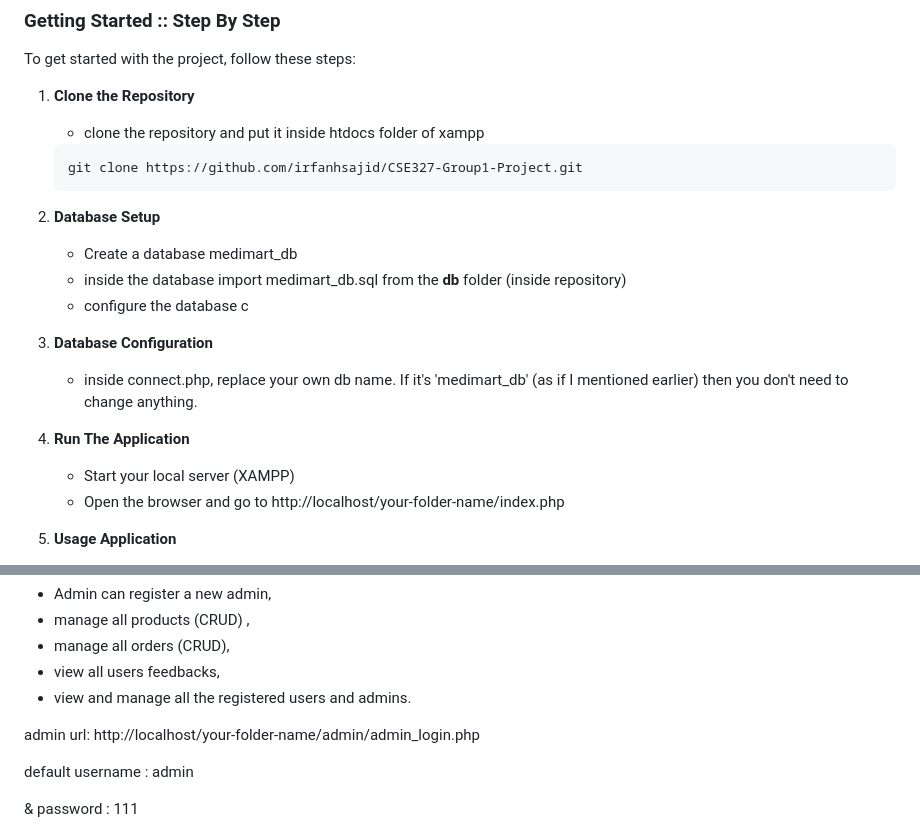
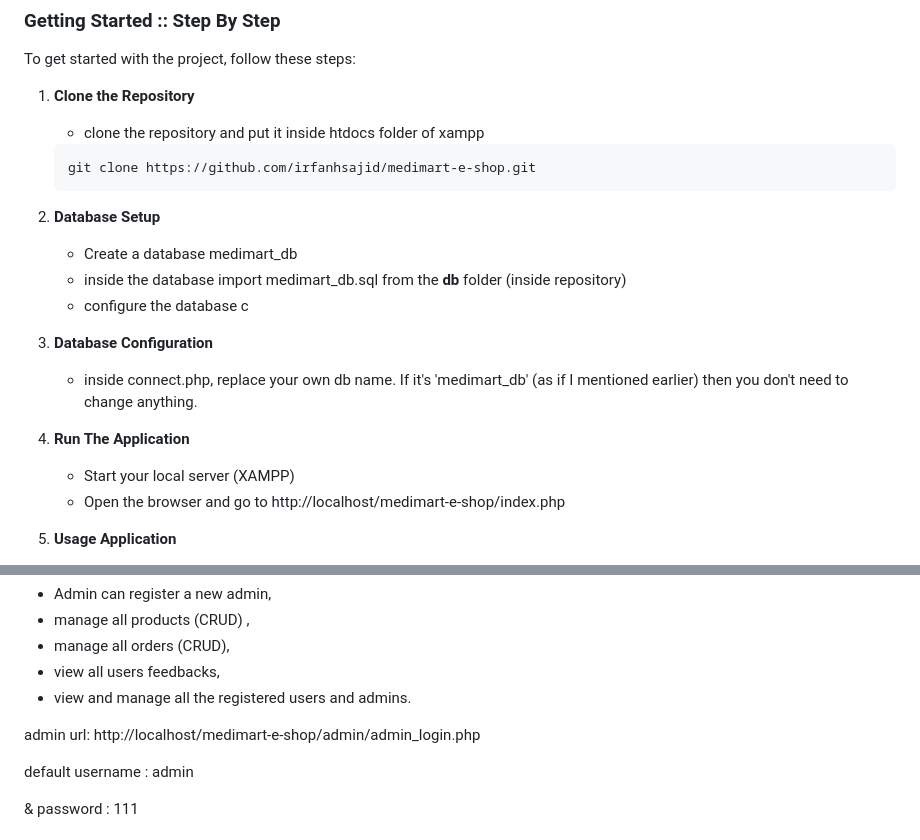
Before and after one commit to irfanhsajid/medimart-e-shop, a Markdown page: README.md, 2 parts joined by grey strips. Rendered like a GitHub page.

````diff
--- a/README.md
+++ b/README.md
@@ -22,7 +22,7 @@ To get started with the project, follow these steps:
 1. **Clone the Repository**
    - clone the repository and put it inside htdocs folder of xampp
    ```bash
-   git clone https://github.com/irfanhsajid/CSE327-Group1-Project.git
+   git clone https://github.com/irfanhsajid/medimart-e-shop.git
 2. **Database Setup**
 
    - Create a database medimart_db
@@ -35,7 +35,7 @@ To get started with the project, follow these steps:
 
 4. **Run The Application**
    - Start your local server (XAMPP)
-   - Open the browser and go to http://localhost/your-folder-name/index.php
+   - Open the browser and go to http://localhost/medimart-e-shop/index.php
 
 4. **Usage Application**
    - Create an account or log in if you already have one.
@@ -64,7 +64,7 @@ To get started with the project, follow these steps:
    - view all users feedbacks,
    - view and manage all the registered users and admins.
 
-admin url: http://localhost/your-folder-name/admin/admin_login.php
+admin url: http://localhost/medimart-e-shop/admin/admin_login.php
 
 default username : admin
 
````
